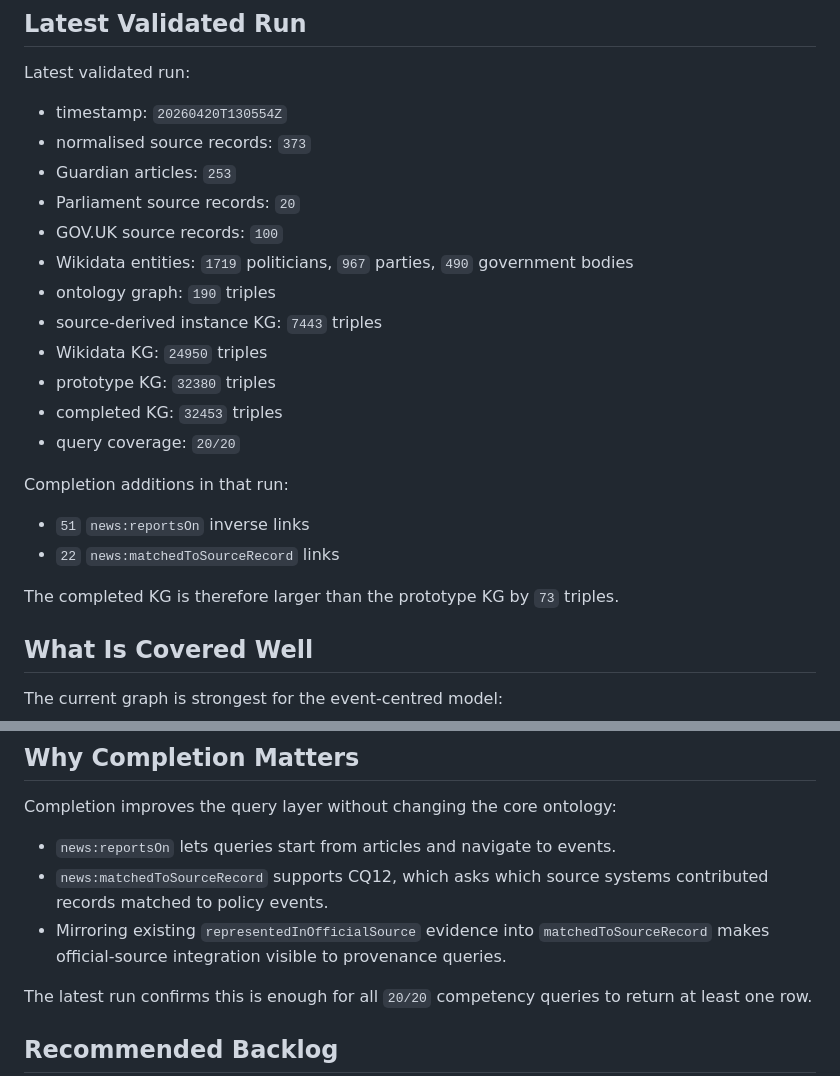
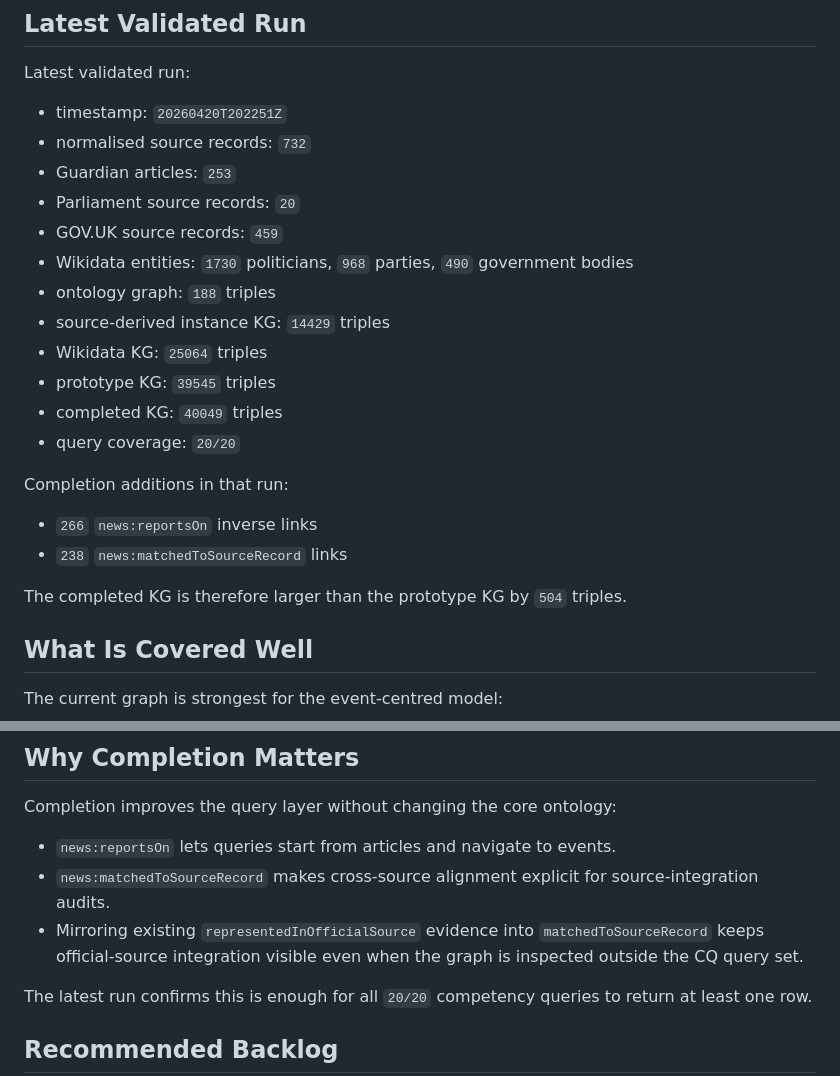
Before and after one commit to ADI-0519/5CCSAKNE-CW2, a Markdown page: docs/completion_analysis.md, 2 parts joined by grey strips. GitHub-like rendering.

Commit message:
align completion analysis with deterministic enrichment

```diff
--- a/docs/completion_analysis.md
+++ b/docs/completion_analysis.md
@@ -28,25 +28,25 @@ This is ontology-constrained graph enrichment. It is not currently a full retrie
 
 Latest validated run:
 
-- timestamp: `20260420T130554Z`
-- normalised source records: `373`
+- timestamp: `20260420T202251Z`
+- normalised source records: `732`
 - Guardian articles: `253`
 - Parliament source records: `20`
-- GOV.UK source records: `100`
-- Wikidata entities: `1719` politicians, `967` parties, `490` government bodies
-- ontology graph: `190` triples
-- source-derived instance KG: `7443` triples
-- Wikidata KG: `24950` triples
-- prototype KG: `32380` triples
-- completed KG: `32453` triples
+- GOV.UK source records: `459`
+- Wikidata entities: `1730` politicians, `968` parties, `490` government bodies
+- ontology graph: `188` triples
+- source-derived instance KG: `14429` triples
+- Wikidata KG: `25064` triples
+- prototype KG: `39545` triples
+- completed KG: `40049` triples
 - query coverage: `20/20`
 
 Completion additions in that run:
 
-- `51` `news:reportsOn` inverse links
-- `22` `news:matchedToSourceRecord` links
+- `266` `news:reportsOn` inverse links
+- `238` `news:matchedToSourceRecord` links
 
-The completed KG is therefore larger than the prototype KG by `73` triples.
+The completed KG is therefore larger than the prototype KG by `504` triples.
 
 ## What Is Covered Well
 
@@ -119,8 +119,8 @@ Future RAG work can be added by retrieving relevant source-record and article co
 Completion improves the query layer without changing the core ontology:
 
 - `news:reportsOn` lets queries start from articles and navigate to events.
-- `news:matchedToSourceRecord` supports CQ12, which asks which source systems contributed records matched to policy events.
-- Mirroring existing `representedInOfficialSource` evidence into `matchedToSourceRecord` makes official-source integration visible to provenance queries.
+- `news:matchedToSourceRecord` makes cross-source alignment explicit for source-integration audits.
+- Mirroring existing `representedInOfficialSource` evidence into `matchedToSourceRecord` keeps official-source integration visible even when the graph is inspected outside the CQ query set.
 
 The latest run confirms this is enough for all `20/20` competency queries to return at least one row.
 
```
